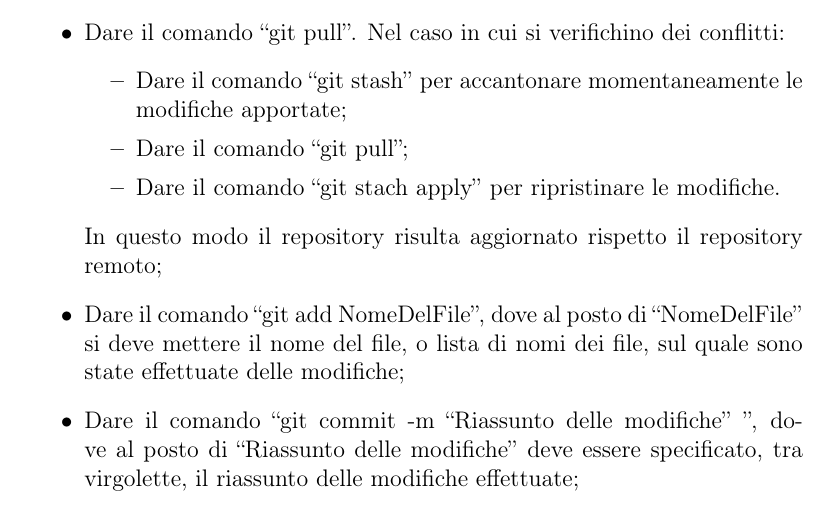
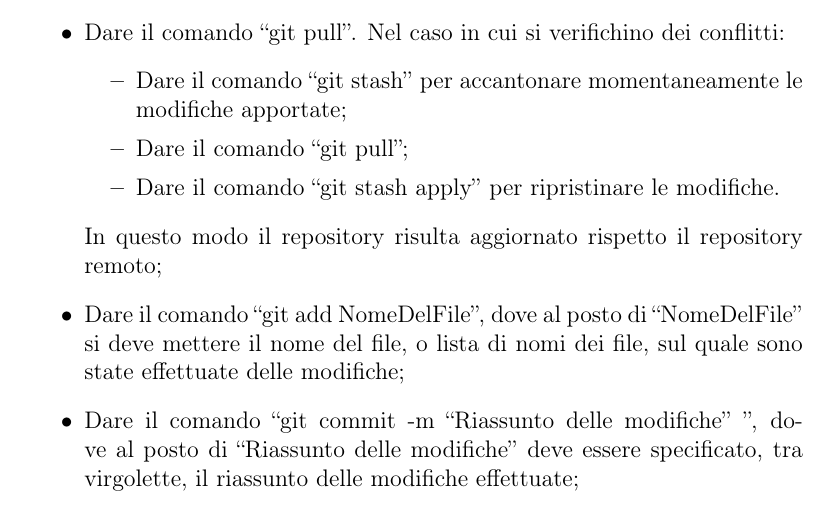
Before and after one commit to LeafSWE/Leaf, a LaTeX document (RR/InternalDocuments/NormeProgetto/sections/configurazione.tex): part of page 4 of 4, cut so that both start at the same text. Compiled offline with pdfLaTeX.

Commit message:
correzione errore configurazione

```diff
--- a/RR/InternalDocuments/NormeProgetto/sections/configurazione.tex
+++ b/RR/InternalDocuments/NormeProgetto/sections/configurazione.tex
@@ -71,7 +71,7 @@
 			\begin{itemize}
 			\item Dare il comando ``git stash'' per accantonare momentaneamente le modifiche apportate;
 			\item Dare il comando ``git pull'';
-			\item Dare il comando ``git stach apply'' per ripristinare le modifiche.
+			\item Dare il comando ``git stash apply'' per ripristinare le modifiche.
 			\end{itemize}
 		In questo modo il repository risulta aggiornato rispetto il repository remoto;
 		\item Dare il comando ``git add NomeDelFile'', dove al posto di ``NomeDelFile'' si deve mettere il nome del file, o lista di nomi dei file, sul quale sono state effettuate delle modifiche;
```
